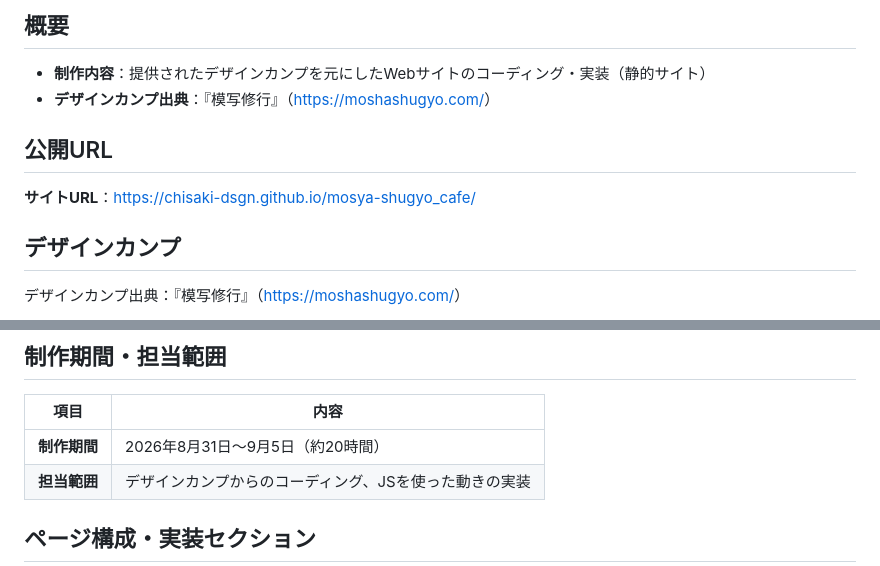
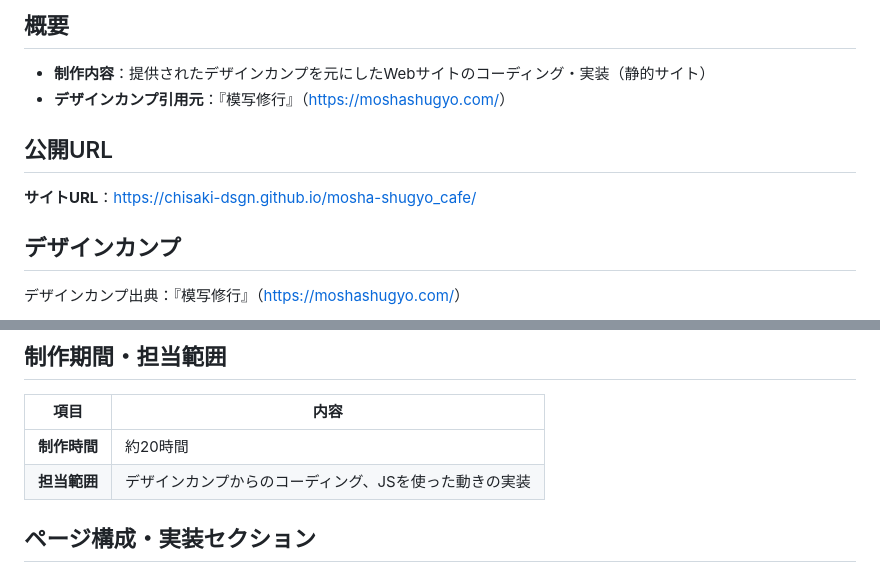
Before and after one commit to chisaki-dsgn/mosha-shugyo_cafe, a Markdown page: README.md, 2 parts joined by grey strips. Drawn GitHub-style.

Commit message:
docs:サイトURLの追加

```diff
--- a/README.md
+++ b/README.md
@@ -3,10 +3,10 @@
 
 ## 概要
 - **制作内容**：提供されたデザインカンプを元にしたWebサイトのコーディング・実装（静的サイト）
-- **デザインカンプ出典**：『模写修行』（[https://moshashugyo.com/](https://moshashugyo.com/)）
+- **デザインカンプ引用元**：『模写修行』（[https://moshashugyo.com/](https://moshashugyo.com/)）
 
 ## 公開URL
-**サイトURL**：[https://chisaki-dsgn.github.io/mosya-shugyo_cafe/](https://chisaki-dsgn.github.io/mosya-shugyo_cafe/)
+**サイトURL**：[https://chisaki-dsgn.github.io/mosha-shugyo_cafe/](https://chisaki-dsgn.github.io/mosha-shugyo_cafe/)
 
 ## デザインカンプ
 
@@ -24,7 +24,7 @@
 
 | 項目 | 内容 |
 | --- | --- |
-| **制作期間** | 2026年8月31日～9月5日（約20時間） |
+| **制作時間** | 約20時間 |
 | **担当範囲** |デザインカンプからのコーディング、JSを使った動きの実装 |
 
 ## ページ構成・実装セクション
```
